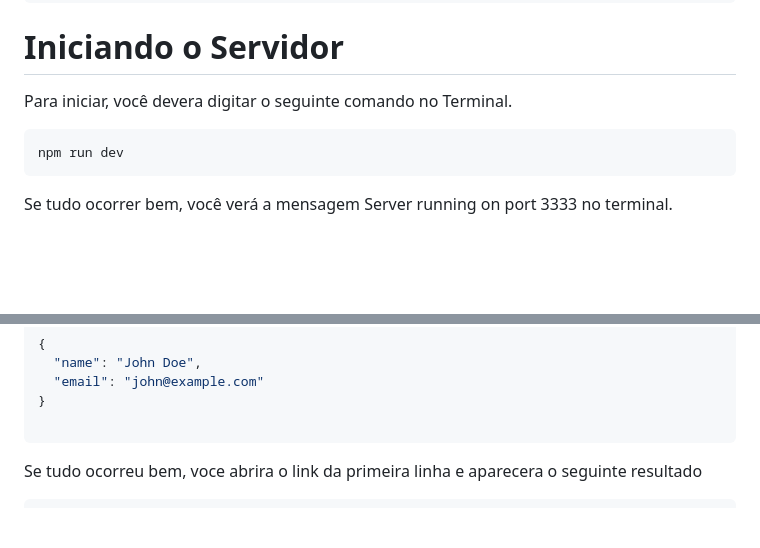
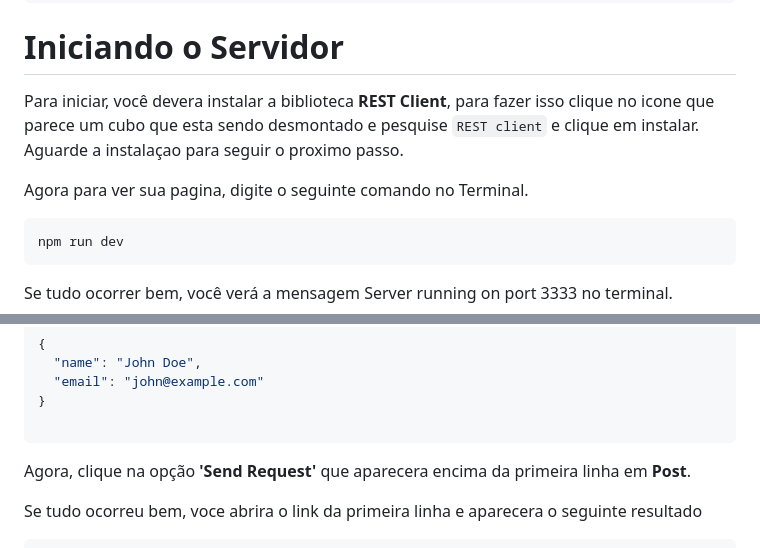
Before and after one commit to Edson-Edu/2024-IA22-2TRI, a Markdown page: README.md, 2 parts joined by grey strips. GitHub-like rendering; blank space fills up the shorter version.

Commit message:
Atualizando o readme

`````diff
--- a/README.md
+++ b/README.md
@@ -96,7 +96,9 @@ app.listen(port, () => {
 ````
 
 # Iniciando o Servidor
-Para iniciar, você  devera digitar o seguinte comando no Terminal.
+Para iniciar, você  devera instalar a biblioteca **REST Client**, para fazer isso clique no icone que parece um cubo que esta sendo desmontado e pesquise `REST client` e clique em instalar. Aguarde a instalaçao para seguir o proximo passo.
+
+Agora para ver sua pagina, digite o seguinte comando no Terminal.
 
 ```javascript
 npm run dev
@@ -216,6 +218,7 @@ Authorization: token xxx
 }
 
 ````
+Agora, clique na opção **'Send Request'** que aparecera encima da primeira linha em **Post**.
 
 Se tudo ocorreu bem, voce abrira o link da primeira linha e aparecera o seguinte resultado
 ````javascript
`````
